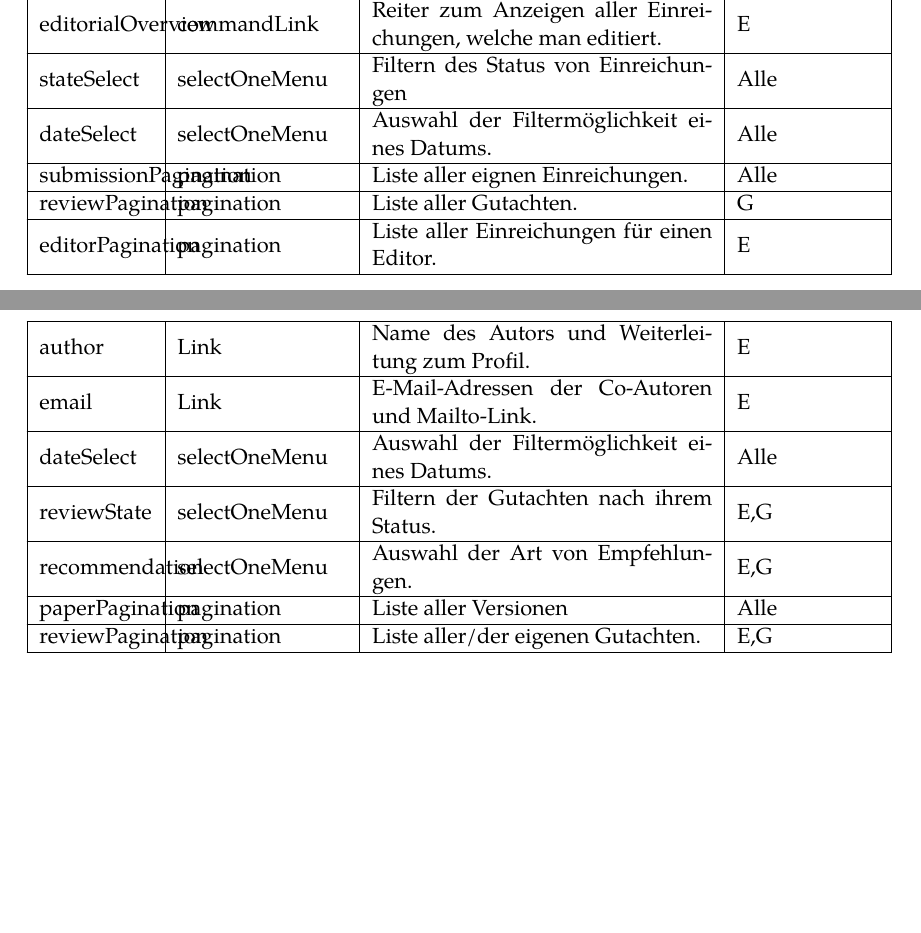
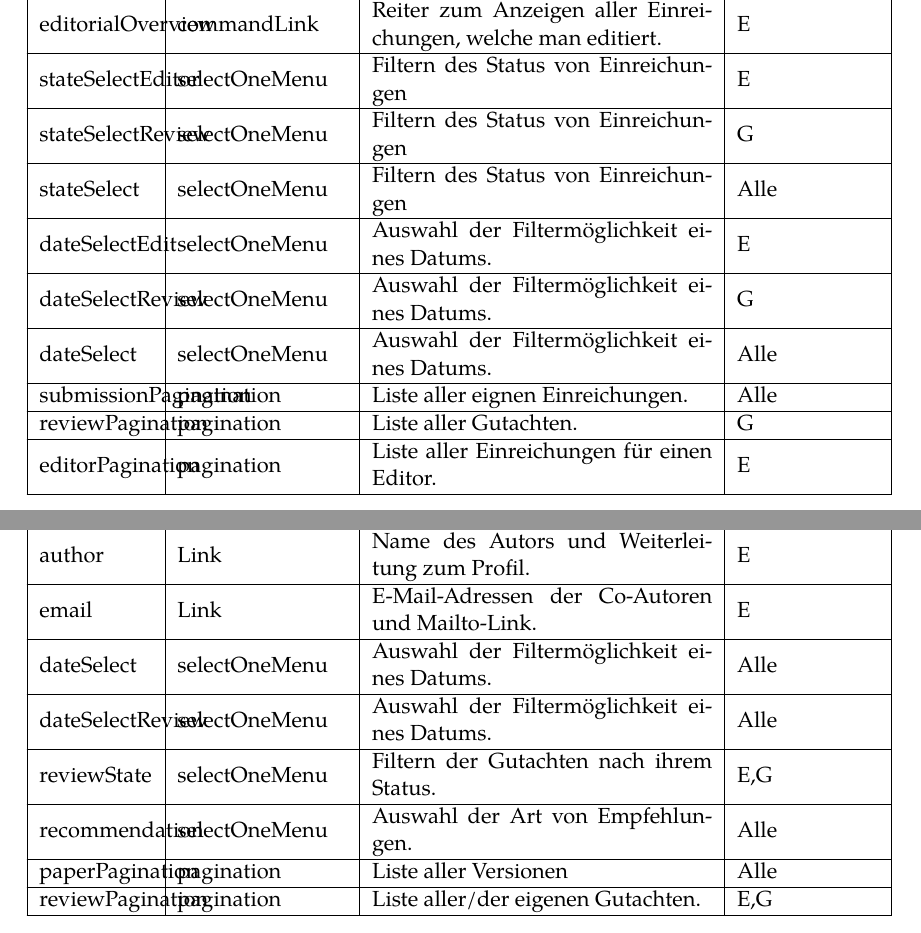
Before and after one commit to guersterst/LasEs, a LaTeX document (docs/Entwurf/Main.tex, which reads docs/Entwurf/Facelets.tex): two parts of pages 18 and 19 of 30, joined at a grey line, cut so that both start at the same text, the shorter picture padded with empty space. Compiled offline with XeLaTeX.

Commit message:
Changed Filter

```diff
--- a/docs/Entwurf/Facelets.tex
+++ b/docs/Entwurf/Facelets.tex
@@ -267,7 +267,15 @@ Für nicht registrierte Nutzer wird man über einen gegebenen Link zu \emph{regi
 
         \fentry{editorialOverview}{commandLink}{Reiter zum Anzeigen aller Einreichungen, welche man editiert.}{E}
 
+        \fentry{stateSelectEditor}{selectOneMenu}{Filtern des Status von Einreichungen}{E}
+
+        \fentry{stateSelectReview}{selectOneMenu}{Filtern des Status von Einreichungen}{G}
+
         \fentry{stateSelect}{selectOneMenu}{Filtern des Status von Einreichungen}{Alle}
+
+        \fentry{dateSelectEdit}{selectOneMenu}{Auswahl der Filtermöglichkeit eines Datums.}{E}
+
+        \fentry{dateSelectReview}{selectOneMenu}{Auswahl der Filtermöglichkeit eines Datums.}{G}
 
         \fentry{dateSelect}{selectOneMenu}{Auswahl der Filtermöglichkeit eines Datums.}{Alle}
 
@@ -326,9 +334,11 @@ Für nicht registrierte Nutzer wird man über einen gegebenen Link zu \emph{regi
 
         \fentry{dateSelect}{selectOneMenu}{Auswahl der Filtermöglichkeit eines Datums.}{Alle}
 
+        \fentry{dateSelectReview}{selectOneMenu}{Auswahl der Filtermöglichkeit eines Datums.}{Alle}
+
         \fentry{reviewState}{selectOneMenu}{Filtern der Gutachten nach ihrem Status.}{E,G}
 
-        \fentry{recommendation}{selectOneMenu}{Auswahl der Art von Empfehlungen.}{E,G}
+        \fentry{recommendation}{selectOneMenu}{Auswahl der Art von Empfehlungen.}{Alle}
 
         \fentry{paperPagination}{pagination}{Liste aller Versionen}{Alle}
 
```
Also changed, not shown: docs/Entwurf/Facelets.tex (2 more changed lines).
